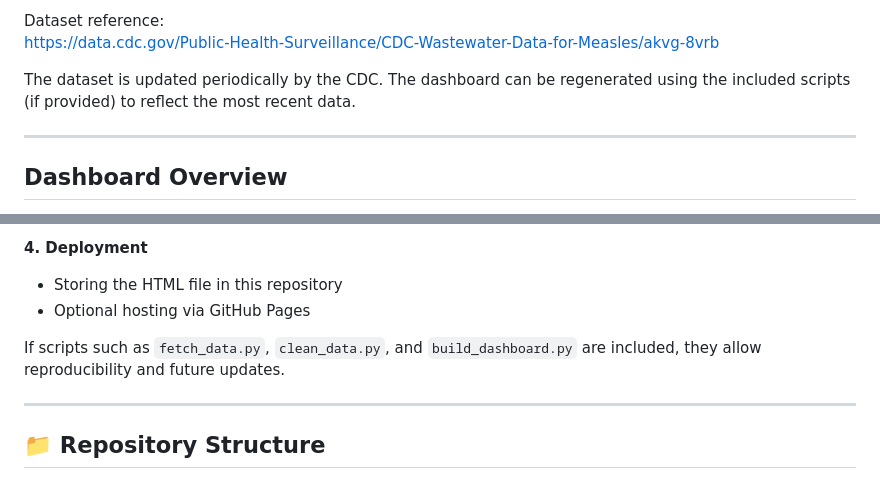
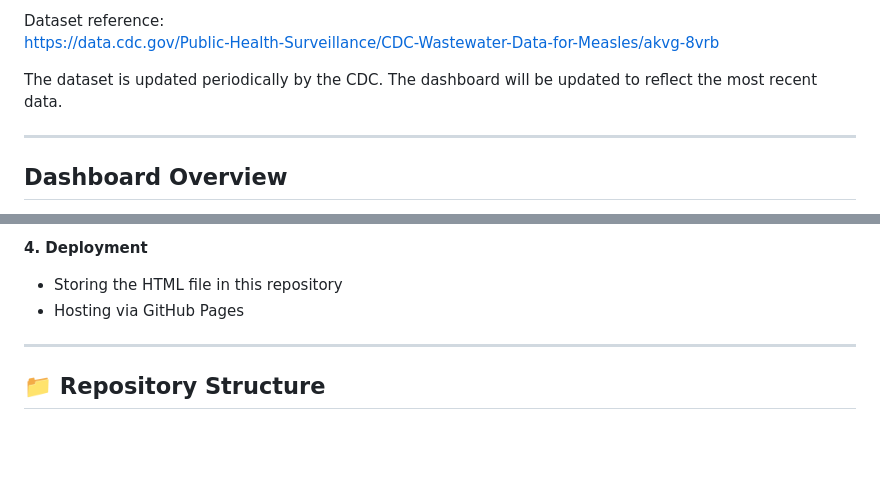
Before and after one commit to aidea1/Measles-Wastewater-Signal-Dashboard, a Markdown page: README.md, 2 parts joined by grey strips. Rendered like a GitHub page; blank space fills up the shorter version.

```diff
--- a/README.md
+++ b/README.md
@@ -24,7 +24,7 @@ The dataset includes:
 Dataset reference:
 https://data.cdc.gov/Public-Health-Surveillance/CDC-Wastewater-Data-for-Measles/akvg-8vrb
 
-The dataset is updated periodically by the CDC. The dashboard can be regenerated using the included scripts (if provided) to reflect the most recent data.
+The dataset is updated periodically by the CDC. The dashboard will be updated to reflect the most recent data.
 
 ---
 
@@ -74,9 +74,7 @@ The dashboard was generated using Python and common data-science libraries.
 
 **4. Deployment**
 - Storing the HTML file in this repository
-- Optional hosting via GitHub Pages
-
-If scripts such as `fetch_data.py`, `clean_data.py`, and `build_dashboard.py` are included, they allow reproducibility and future updates.
+- Hosting via GitHub Pages
 
 ---
 
```
